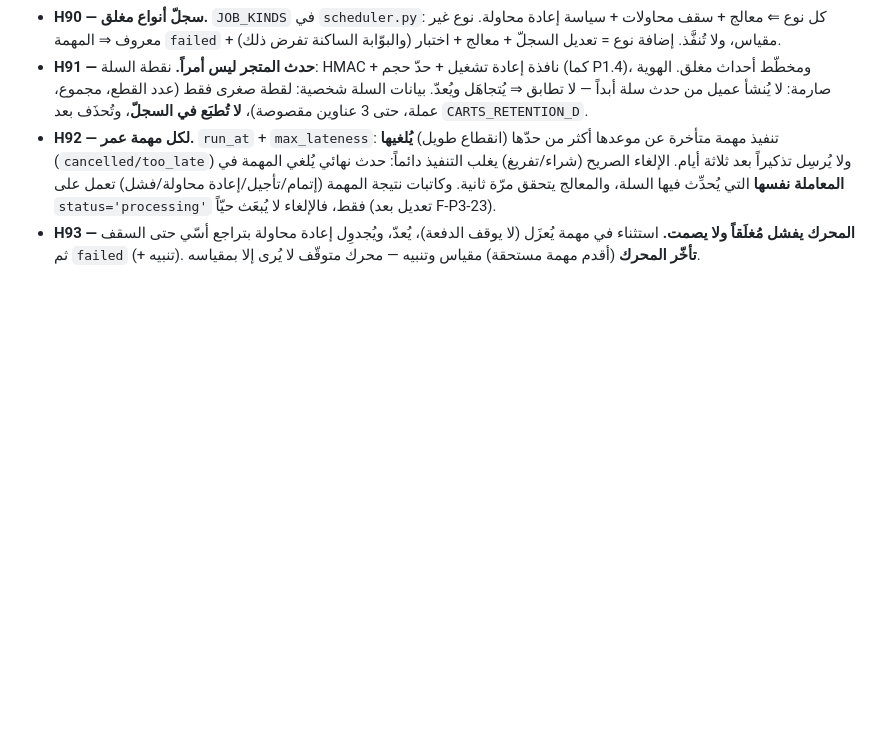
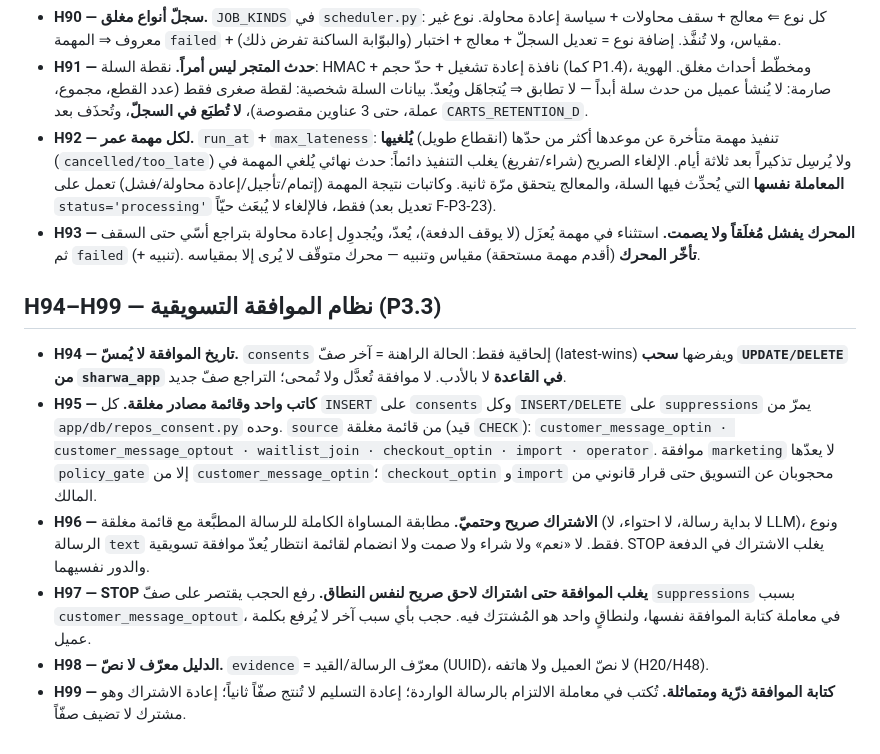
Before and after one commit to falhomis-creator/sharwa-ai, a Markdown page: docs/CONSTITUTION.md, the part around the change. GitHub-like rendering; blank space fills up the shorter version.

```diff
--- a/docs/CONSTITUTION.md
+++ b/docs/CONSTITUTION.md
@@ -153,3 +153,12 @@
 - **H91 — حدث المتجر ليس أمراً.** نقطة السلة: HMAC + نافذة إعادة تشغيل + حدّ حجم (كما P1.4)، ومخطّط أحداث مغلق. الهوية صارمة: لا يُنشأ عميل من حدث سلة أبداً — لا تطابق ⇒ يُتجاهَل ويُعدّ. بيانات السلة شخصية: لقطة صغرى فقط (عدد القطع، مجموع، عملة، حتى 3 عناوين مقصوصة)، **لا تُطبَع في السجلّ**، وتُحذَف بعد `CARTS_RETENTION_D`.
 - **H92 — لكل مهمة عمر.** `run_at` + `max_lateness`: تنفيذ مهمة متأخرة عن موعدها أكثر من حدّها (انقطاع طويل) **يُلغيها** (`cancelled/too_late`) ولا يُرسِل تذكيراً بعد ثلاثة أيام. الإلغاء الصريح (شراء/تفريغ) يغلب التنفيذ دائماً: حدث نهائي يُلغي المهمة في **المعاملة نفسها** التي يُحدِّث فيها السلة، والمعالج يتحقق مرّة ثانية. وكاتبات نتيجة المهمة (إتمام/تأجيل/إعادة محاولة/فشل) تعمل على `status='processing'` فقط، فالإلغاء لا يُبعَث حيّاً (تعديل بعد F-P3-23).
 - **H93 — المحرك يفشل مُغلَقاً ولا يصمت.** استثناء في مهمة يُعزَل (لا يوقف الدفعة)، يُعدّ، ويُجدوِل إعادة محاولة بتراجع أسّي حتى السقف ثم `failed` (+ تنبيه). **تأخّر المحرك** (أقدم مهمة مستحقة) مقياس وتنبيه — محرك متوقّف لا يُرى إلا بمقياسه.
+
+## H94–H99 — نظام الموافقة التسويقية (P3.3)
+
+- **H94 — تاريخ الموافقة لا يُمسّ.** `consents` إلحاقية فقط: الحالة الراهنة = آخر صفّ (latest-wins) ويفرضها **سحب `UPDATE/DELETE` من `sharwa_app` في القاعدة** لا بالأدب. لا موافقة تُعدَّل ولا تُمحى؛ التراجع صفّ جديد.
+- **H95 — كاتب واحد وقائمة مصادر مغلقة.** كل `INSERT` على `consents` وكل `INSERT/DELETE` على `suppressions` يمرّ من `app/db/repos_consent.py` وحده. `source` من قائمة مغلقة (قيد `CHECK`): `customer_message_optin · customer_message_optout · waitlist_join · checkout_optin · import · operator`. موافقة `marketing` لا يعدّها `policy_gate` إلا من `customer_message_optin`؛ `checkout_optin` و`import` محجوبان عن التسويق حتى قرار قانوني من المالك.
+- **H96 — الاشتراك صريح وحتميّ.** مطابقة المساواة الكاملة للرسالة المطبَّعة مع قائمة مغلقة (لا بداية رسالة، لا احتواء، لا LLM)، ونوع الرسالة `text` فقط. لا «نعم» ولا شراء ولا صمت ولا انضمام لقائمة انتظار يُعدّ موافقة تسويقية. STOP يغلب الاشتراك في الدفعة والدور نفسيهما.
+- **H97 — STOP يغلب الموافقة حتى اشتراك لاحق صريح لنفس النطاق.** رفع الحجب يقتصر على صفّ `suppressions` بسبب `customer_message_optout`، في معاملة كتابة الموافقة نفسها، ولنطاقٍ واحد هو المُشترَك فيه. حجب بأي سبب آخر لا يُرفع بكلمة عميل.
+- **H98 — الدليل معرّف لا نصّ.** `evidence` = معرّف الرسالة/القيد (UUID)، لا نصّ العميل ولا هاتفه (H20/H48).
+- **H99 — كتابة الموافقة ذرّية ومتماثلة.** تُكتب في معاملة الالتزام بالرسالة الواردة؛ إعادة التسليم لا تُنتج صفّاً ثانياً؛ إعادة الاشتراك وهو مشترك لا تضيف صفّاً.
```
Also changed, not shown: PROMPT_P3_03_for_glm.md (added, +85 -0 lines), docs/PHASE_GATE.md (+2 -1 lines).
